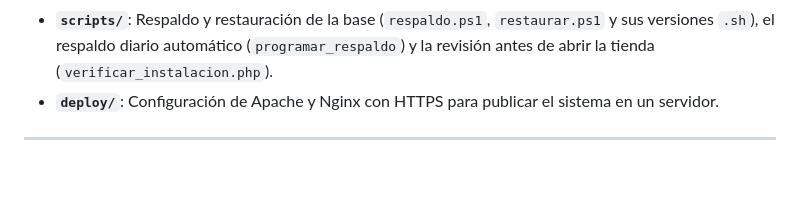
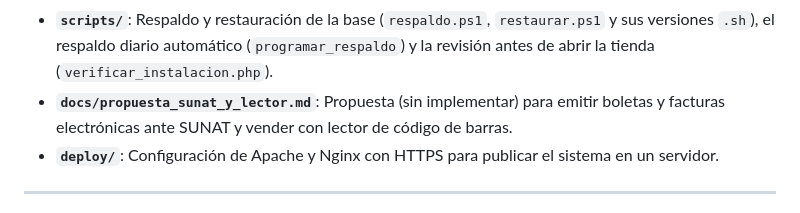
Before and after one commit to ERICK-SILVA-AYQUIPA/MINIMARKET_MASS, a Markdown page: README.md, the part around the change. GitHub-like rendering; blank space fills up the shorter version.

Commit message:
docs: propuesta de boleta electronica SUNAT y lector de codigos

```diff
--- a/README.md
+++ b/README.md
@@ -30,6 +30,7 @@ El repositorio cuenta con una arquitectura modular en scripts SQL y documentaci
 - **`docs/despliegue.md`**: Instalación en el aula o en un servidor, respaldos, actualización y problemas comunes.
 - **`docs/seguridad.md`**: Qué protege la aplicación (CSRF, escapado, SQL preparado, roles, sesión) y cómo se comprueba.
 - **`scripts/`**: Respaldo y restauración de la base (`respaldo.ps1`, `restaurar.ps1` y sus versiones `.sh`), el respaldo diario automático (`programar_respaldo`) y la revisión antes de abrir la tienda (`verificar_instalacion.php`).
+- **`docs/propuesta_sunat_y_lector.md`**: Propuesta (sin implementar) para emitir boletas y facturas electrónicas ante SUNAT y vender con lector de código de barras.
 - **`deploy/`**: Configuración de Apache y Nginx con HTTPS para publicar el sistema en un servidor.
 
 ---
```
Also changed, not shown: docs/explicacion_archivos.md (+1 -0 lines), docs/propuesta_sunat_y_lector.md (added, +133 -0 lines).
